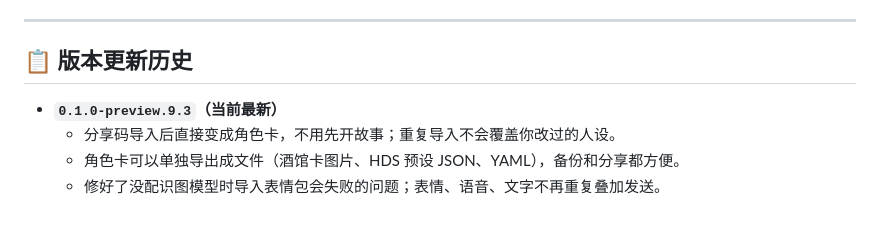
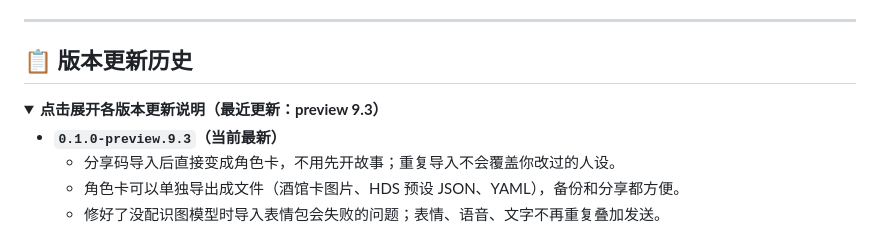
Before and after one commit to sl251/HDS-Android, a Markdown page: README.md, the part around one of its changes. GitHub-like rendering; folded sections open.

Commit message:
docs: 版本更新历史改为可折叠

```diff
--- a/README.md
+++ b/README.md
@@ -227,6 +227,9 @@ flowchart LR
 
 ## 📋 版本更新历史
 
+<details>
+<summary><b>点击展开各版本更新说明（最近更新：preview 9.3）</b></summary>
+
 - **`0.1.0-preview.9.3`（当前最新）**
   - 分享码导入后直接变成角色卡，不用先开故事；重复导入不会覆盖你改过的人设。
   - 角色卡可以单独导出成文件（酒馆卡图片、HDS 预设 JSON、YAML），备份和分享都方便。
```
Also changed, not shown: other parts of README.md (+2 -0 lines).
